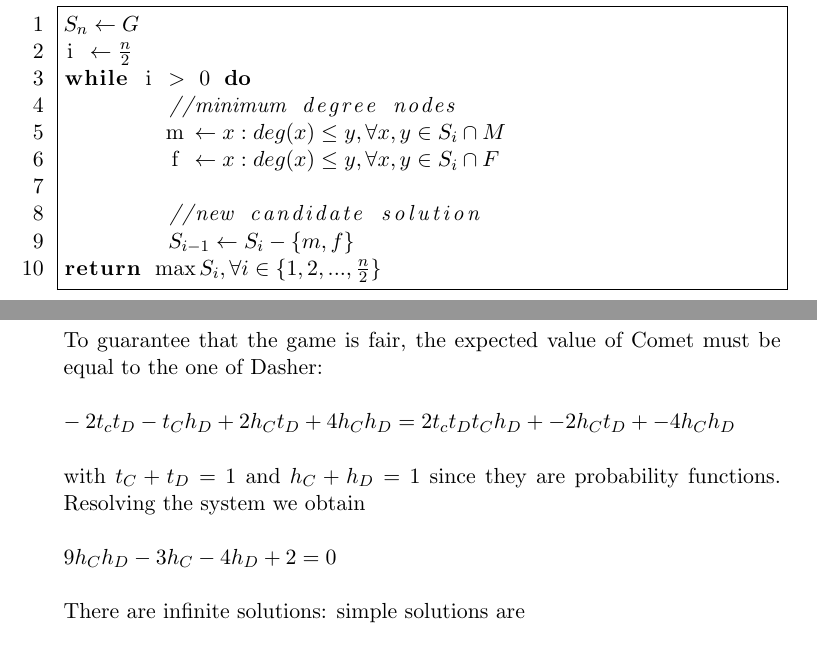
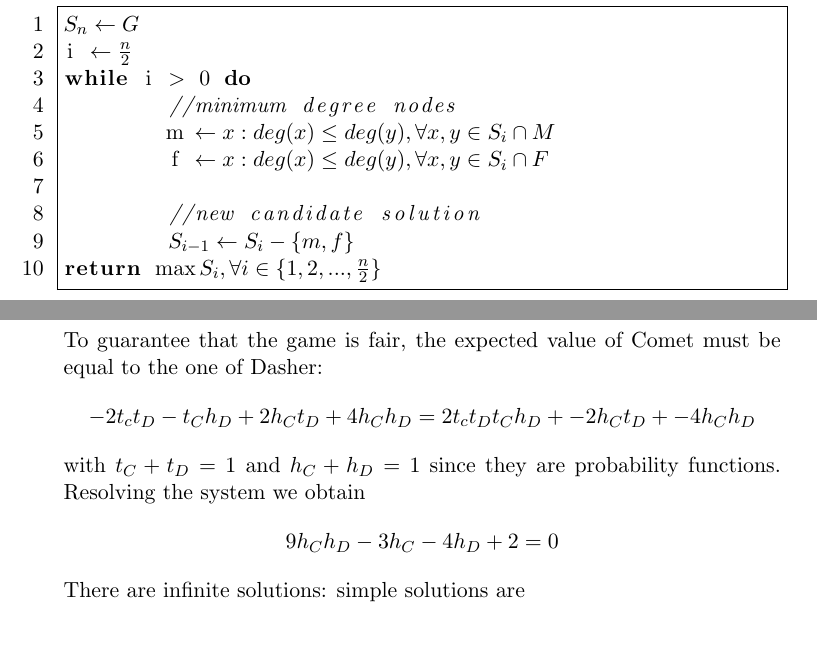
Before and after one commit to lrusso96/Algorithm-Design, a LaTeX problem sheet (Homework2/solutions.tex, which reads Homework2/ex1/ex1.tex, Homework2/ex5/ex5.tex): two parts of pages 3 and 8 of 10, joined at a grey line, cut so that both start at the same text. Compiled offline with pdfLaTeX.

Commit message:
minor fixes

```diff
--- a/Homework2/ex1/ex1.tex
+++ b/Homework2/ex1/ex1.tex
@@ -5,8 +5,8 @@ $S_n \gets G$
 i $\gets \frac{n}{2}$
 while i $>$ 0 do
 	//minimum degree nodes
-	m $\gets x : deg(x) \leq y, \forall x,y \in S_i \cap M$
-	f $\gets x : deg(x) \leq y, \forall x,y \in S_i \cap F$
+	m $\gets x : deg(x) \leq deg(y), \forall x,y \in S_i \cap M$
+	f $\gets x : deg(x) \leq deg(y), \forall x,y \in S_i \cap F$
 
 	//new candidate solution
 	$S_{i-1} \gets S_i - \{m,f \} $
--- a/Homework2/ex5/ex5.tex
+++ b/Homework2/ex5/ex5.tex
@@ -23,10 +22,12 @@ We can easily find that:
 \item $Pr[H_C, H_D] = h_C \cdot h_D$
 \end{itemize}
 To guarantee that the game is fair, the expected value of Comet must be equal to the one of Dasher:
-$\newline\newline-2 t_c t_D -t_C h_D + 2h_C t_D + 4 h_C h_D = 2 t_c t_D t_C h_D + -2h_C t_D + -4 h_C h_D\newline\newline$
+\[
+-2 t_c t_D -t_C h_D + 2h_C t_D + 4 h_C h_D = 2 t_c t_D t_C h_D + -2h_C t_D + -4 h_C h_D
+\]
 with $t_C + t_D = 1$ and $h_C + h_D = 1$ since they are probability functions.
 Resolving the system we obtain
-$\newline\newline9h_C h_D -3h_C - 4h_D +2 = 0\newline\newline$
+\[9h_C h_D -3h_C - 4h_D +2 = 0\]
 There are infinite solutions: simple solutions are
 \begin{itemize}
 	\item $t_C = 1, h_C = 0, t_D = h_D = 0.5$
```
Also changed, not shown: Homework2/ex2/ex2.tex (+1 -1 lines), Homework2/ex4/ex4.tex (+1 -1 lines), Homework2/solutions.pdf, Homework2/ex5/ex5.tex (1 more changed lines).
